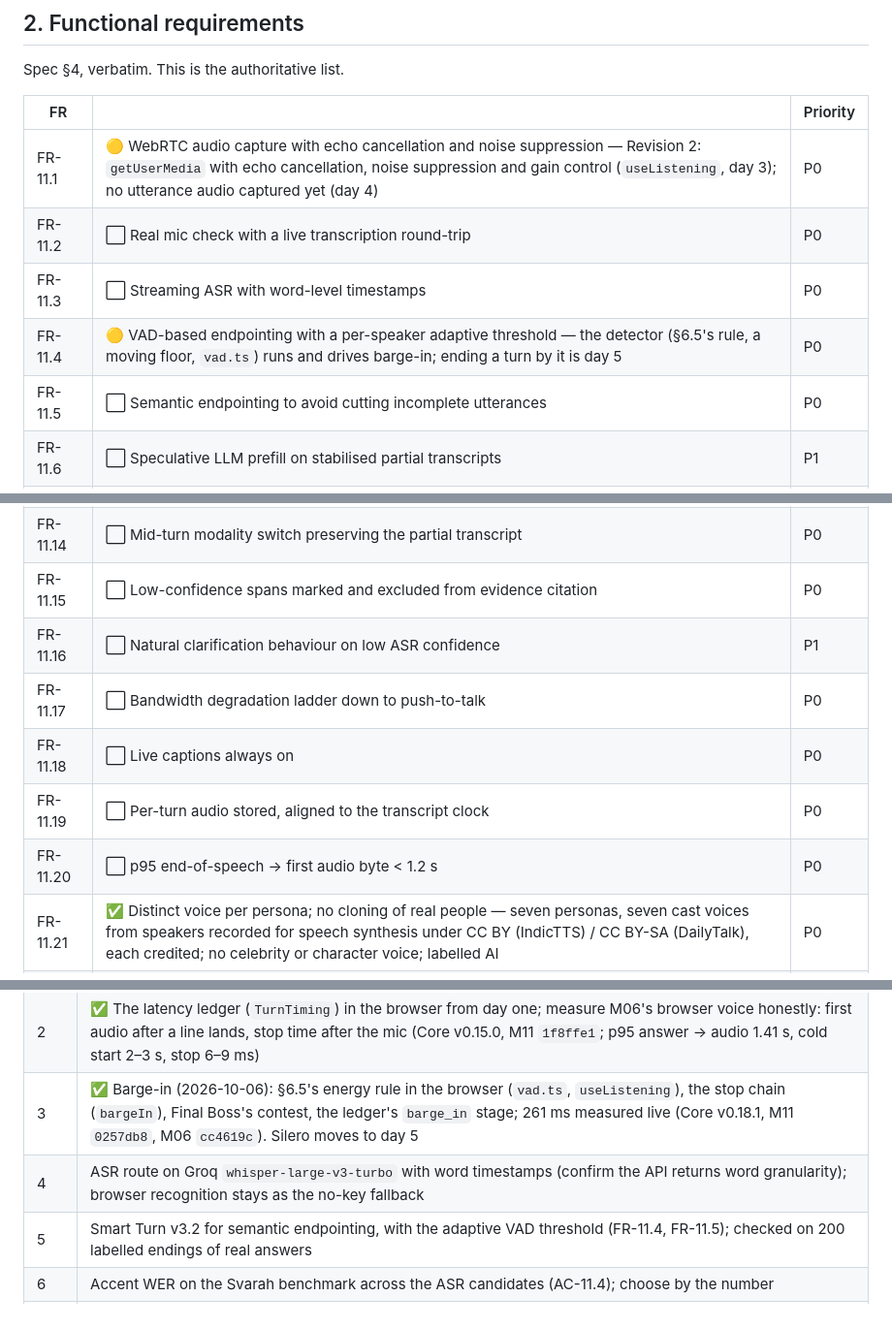
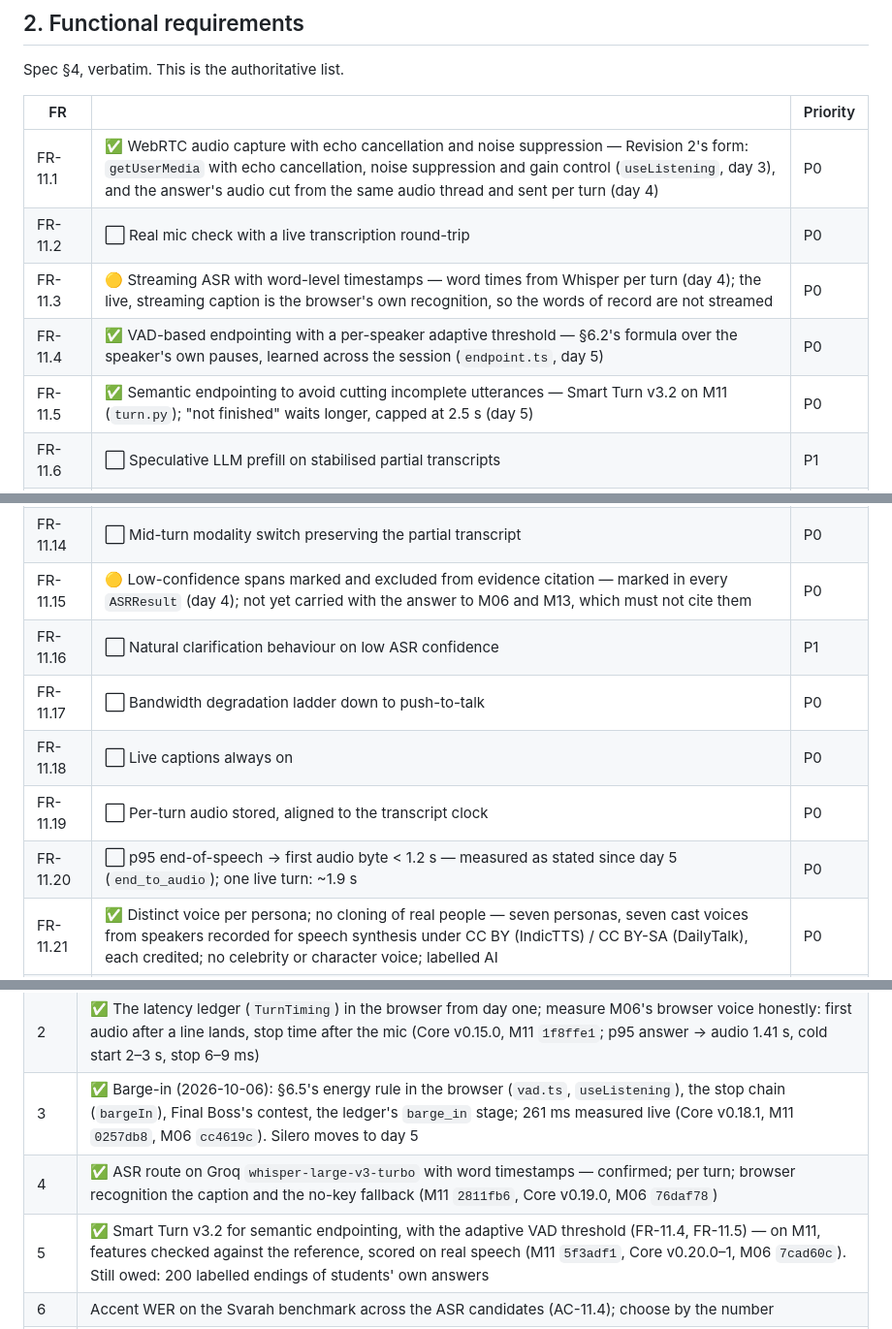
Before and after one commit to MNEMOS-PREP/Voice_Engine, a Markdown page: plan_in_depth/M11_Voice_Engine_TODO.md, 3 parts joined by grey strips. Shown at 97% size. GitHub-like rendering.

Commit message:
M11 plan: days 4 and 5 (synced from main)
Co-Authored-By: Claude Opus 5.5 <noreply@anthropic.com>

```diff
--- a/plan_in_depth/M11_Voice_Engine_TODO.md
+++ b/plan_in_depth/M11_Voice_Engine_TODO.md
@@ -363,11 +433,11 @@ Spec §4, verbatim. This is the authoritative list.
 
 | FR | | Priority |
 |---|---|---|
-| FR-11.1 | 🟡 WebRTC audio capture with echo cancellation and noise suppression — Revision 2: `getUserMedia` with echo cancellation, noise suppression and gain control (`useListening`, day 3); no utterance audio captured yet (day 4) | P0 |
+| FR-11.1 | ✅ WebRTC audio capture with echo cancellation and noise suppression — Revision 2's form: `getUserMedia` with echo cancellation, noise suppression and gain control (`useListening`, day 3), and the answer's audio cut from the same audio thread and sent per turn (day 4) | P0 |
 | FR-11.2 | ⬜ Real mic check with a live transcription round-trip | P0 |
-| FR-11.3 | ⬜ Streaming ASR with word-level timestamps | P0 |
-| FR-11.4 | 🟡 VAD-based endpointing with a per-speaker adaptive threshold — the detector (§6.5's rule, a moving floor, `vad.ts`) runs and drives barge-in; ending a turn by it is day 5 | P0 |
-| FR-11.5 | ⬜ Semantic endpointing to avoid cutting incomplete utterances | P0 |
+| FR-11.3 | 🟡 Streaming ASR with word-level timestamps — word times from Whisper per turn (day 4); the live, streaming caption is the browser's own recognition, so the words of record are not streamed | P0 |
+| FR-11.4 | ✅ VAD-based endpointing with a per-speaker adaptive threshold — §6.2's formula over the speaker's own pauses, learned across the session (`endpoint.ts`, day 5) | P0 |
+| FR-11.5 | ✅ Semantic endpointing to avoid cutting incomplete utterances — Smart Turn v3.2 on M11 (`turn.py`); "not finished" waits longer, capped at 2.5 s (day 5) | P0 |
 | FR-11.6 | ⬜ Speculative LLM prefill on stabilised partial transcripts | P1 |
 | FR-11.7 | 🟡 Streaming TTS with clause-level first chunk — M11's voice a sentence at a time, asked in speaking order so the first plays while the next is made; not yet cut at the first clause | P0 |
 | FR-11.8 | ✅ Barge-in: full stop of LLM + TTS + playback within 350 ms — the detector stops playback, the queue and the requests; 261 ms first word → silent, 1 ms after the decision (day 3). Lines land whole, so no model stream is running to cancel | P0 |
@@ -377,12 +447,12 @@ Spec §4, verbatim. This is the authoritative list.
 | FR-11.12 | ⬜ Note-taking pauses | P1 |
 | FR-11.13 | ✅ Repeat-last-utterance from cache — M11 caches every sentence it makes (memory and disk), so a repeat is instant; said by whoever asked it | P0 |
 | FR-11.14 | ⬜ Mid-turn modality switch preserving the partial transcript | P0 |
-| FR-11.15 | ⬜ Low-confidence spans marked and excluded from evidence citation | P0 |
+| FR-11.15 | 🟡 Low-confidence spans marked and excluded from evidence citation — marked in every `ASRResult` (day 4); not yet carried with the answer to M06 and M13, which must not cite them | P0 |
 | FR-11.16 | ⬜ Natural clarification behaviour on low ASR confidence | P1 |
 | FR-11.17 | ⬜ Bandwidth degradation ladder down to push-to-talk | P0 |
 | FR-11.18 | ⬜ Live captions always on | P0 |
 | FR-11.19 | ⬜ Per-turn audio stored, aligned to the transcript clock | P0 |
-| FR-11.20 | ⬜ p95 end-of-speech → first audio byte < 1.2 s | P0 |
+| FR-11.20 | ⬜ p95 end-of-speech → first audio byte < 1.2 s — measured as stated since day 5 (`end_to_audio`); one live turn: ~1.9 s | P0 |
 | FR-11.21 | ✅ Distinct voice per persona; no cloning of real people — seven personas, seven cast voices from speakers recorded for speech synthesis under CC BY (IndicTTS) / CC BY-SA (DailyTalk), each credited; no celebrity or character voice; labelled AI | P0 |
 | FR-11.22 | ⬜ Code-switch tolerance without penalty | P0 |
 
@@ -493,8 +563,8 @@ Revision 2 removes. Days are the spec's unit — a focused day each.
 | 1 | ✅ Repo scaffold — `module.json`, ports from PORTS.txt, identity — and M06's `voice-core.ts` / `voice.ts` as the client baseline (moved to `@ai/core` v0.14.0; the voice check at `/voice`) |
 | 2 | ✅ The latency ledger (`TurnTiming`) in the browser from day one; measure M06's browser voice honestly: first audio after a line lands, stop time after the mic (Core v0.15.0, M11 `1f8ffe1`; p95 answer → audio 1.41 s, cold start 2–3 s, stop 6–9 ms) |
 | 3 | ✅ Barge-in (2026-10-06): §6.5's energy rule in the browser (`vad.ts`, `useListening`), the stop chain (`bargeIn`), Final Boss's contest, the ledger's `barge_in` stage; 261 ms measured live (Core v0.18.1, M11 `0257db8`, M06 `cc4619c`). Silero moves to day 5 |
-| 4 | ASR route on Groq `whisper-large-v3-turbo` with word timestamps (confirm the API returns word granularity); browser recognition stays as the no-key fallback |
-| 5 | Smart Turn v3.2 for semantic endpointing, with the adaptive VAD threshold (FR-11.4, FR-11.5); checked on 200 labelled endings of real answers |
+| 4 | ✅ ASR route on Groq `whisper-large-v3-turbo` with word timestamps — confirmed; per turn; browser recognition the caption and the no-key fallback (M11 `2811fb6`, Core v0.19.0, M06 `76daf78`) |
+| 5 | ✅ Smart Turn v3.2 for semantic endpointing, with the adaptive VAD threshold (FR-11.4, FR-11.5) — on M11, features checked against the reference, scored on real speech (M11 `5f3adf1`, Core v0.20.0–1, M06 `7cad60c`). Still owed: 200 labelled endings of students' own answers |
 | 6 | Accent WER on the Svarah benchmark across the ASR candidates (AC-11.4); choose by the number |
 | 7 | ✅ (pulled forward, 2026-10-06) TTS tier 1 is **Chatterbox Turbo via ONNX on the server**, cast per persona and cached (M11 `2aed9bb`, `90063c9`) — the blind listening test's choice, replacing Kokoro. Still open from this row: clause-level streaming (FR-11.7) and the lexicon (EC-11.11) |
 | 8 | TTS tier 2 behind a flag: Groq Orpheus streaming; first-audio p95 against tiers 0 and 1 |
```
Also changed, not shown: other parts of plan_in_depth/M11_Voice_Engine_TODO.md (+71 -1 lines).
